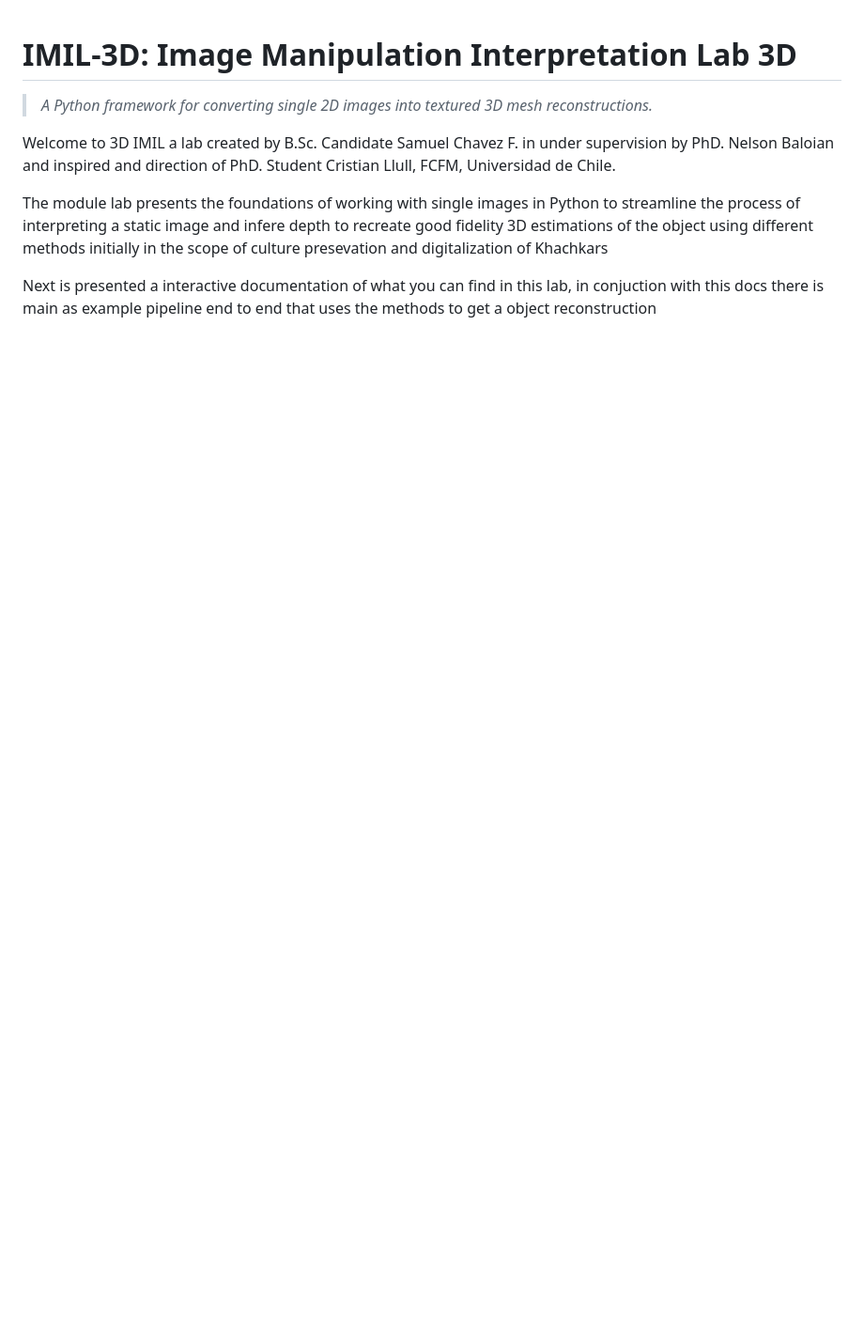
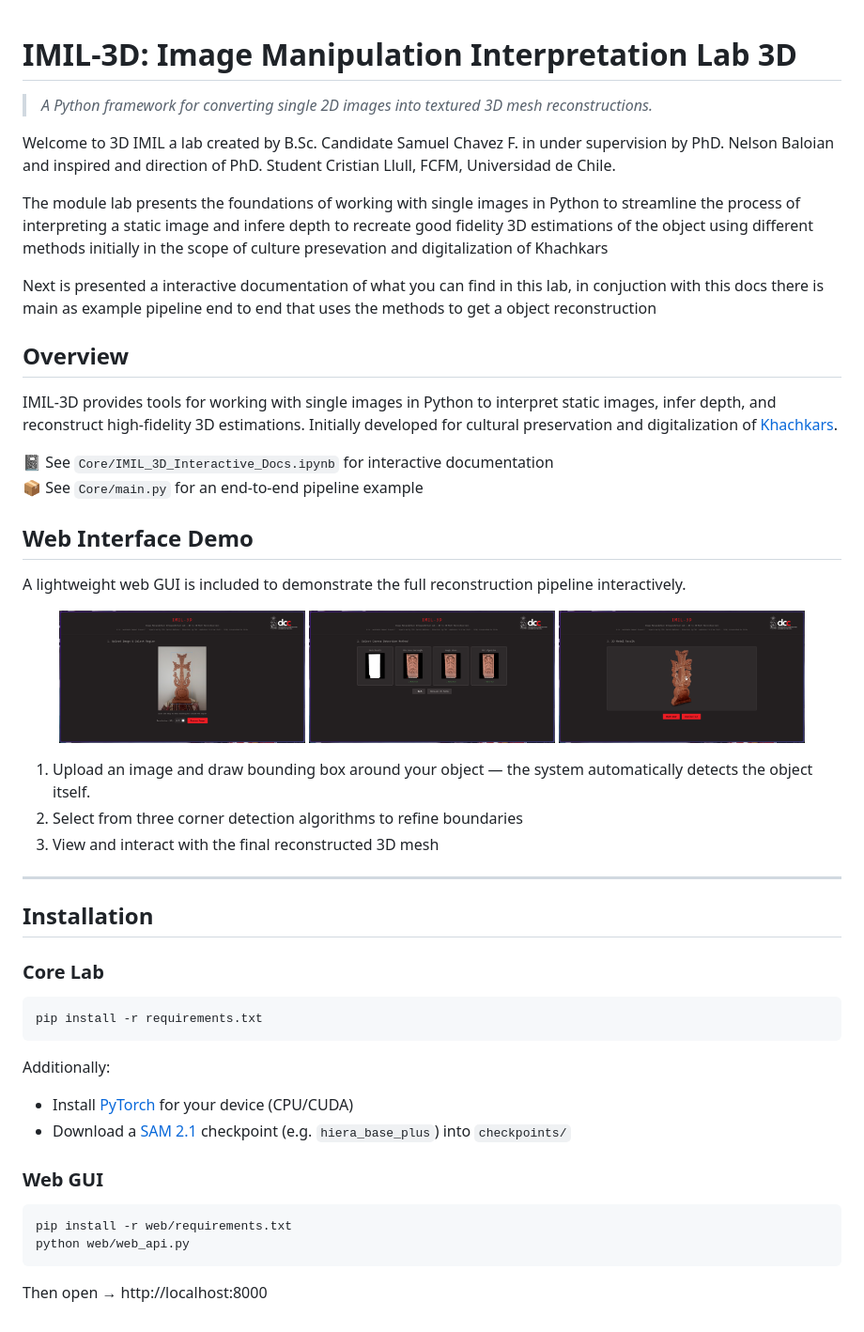
Before and after one commit to fx-samu/IMIL_3D, a Markdown page: README.md, the part around the change. Shown: that part at 94% size. Drawn GitHub-style; pictures changed too: Assets/Readme/web-1.png (added), Assets/Readme/web-2.png (added), Assets/Readme/web-3.png (added); blank space fills up the shorter version.

Commit message:
Readme update
+ Minor update on logs

````diff
--- a/README.md
+++ b/README.md
@@ -7,3 +7,47 @@ Welcome to 3D IMIL a lab created by B.Sc. Candidate Samuel Chavez F. in under su
 The module lab presents the foundations of working with single images in Python to streamline the process of interpreting a static image and infere depth to recreate good fidelity 3D estimations of the object using different methods initially in the scope of culture presevation and digitalization of Khachkars
 
 Next is presented a interactive documentation of what you can find in this lab, in conjuction with this docs there is main as example pipeline end to end that uses the methods to get a object reconstruction
+
+## Overview
+
+IMIL-3D provides tools for working with single images in Python to interpret static images, infer depth, and reconstruct high-fidelity 3D estimations. Initially developed for cultural preservation and digitalization of [Khachkars](https://en.wikipedia.org/wiki/Khachkar).
+
+📓 See `Core/IMIL_3D_Interactive_Docs.ipynb` for interactive documentation
+📦 See `Core/main.py` for an end-to-end pipeline example
+
+## Web Interface Demo
+
+A lightweight web GUI is included to demonstrate the full reconstruction pipeline interactively.
+
+<p align="center">
+  <img src="Assets/Readme/web-1.png" alt="Step 1: Upload & Detection" width="30%">
+  <img src="Assets/Readme/web-2.png" alt="Step 2: Corner Method Selection" width="30%">
+  <img src="Assets/Readme/web-3.png" alt="Step 3: 3D Result" width="30%">
+</p>
+
+1. Upload an image and draw bounding box around your object — the system automatically detects the object itself.
+2. Select from three corner detection algorithms to refine boundaries
+3. View and interact with the final reconstructed 3D mesh
+
+---
+
+## Installation
+
+### Core Lab
+
+```bash
+pip install -r requirements.txt
+```
+
+Additionally:
+- Install [PyTorch](https://pytorch.org/get-started/locally/) for your device (CPU/CUDA)
+- Download a [SAM 2.1](https://github.com/facebookresearch/sam2) checkpoint (e.g. `hiera_base_plus`) into `checkpoints/`
+
+### Web GUI
+
+```bash
+pip install -r web/requirements.txt
+python web/web_api.py
+```
+
+Then open → http://localhost:8000
````
Also changed, not shown: 1 other file.
